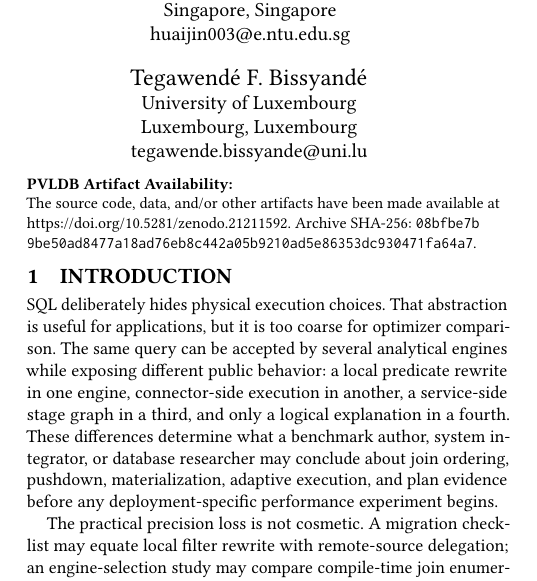
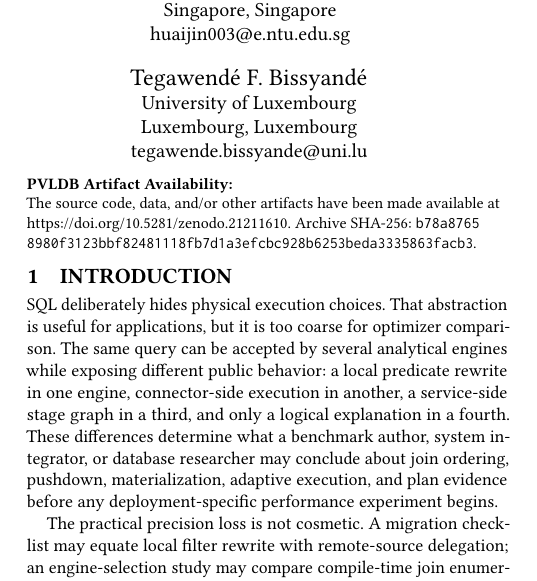
Before and after one commit to Haoyi-Zhang/OptSemC, a LaTeX paper (Paper/latex/paper.tex): part of one column of page 1 of 14, cut so that both start at the same text. Compiled offline with pdfLaTeX.

Commit message:
Record final Zenodo archive version

```diff
--- a/Paper/latex/paper.tex
+++ b/Paper/latex/paper.tex
@@ -56,8 +56,8 @@
 \newcommand\vldbyear{2027}
 \newcommand\vldbauthors{\authors}
 \newcommand\vldbtitle{\shorttitle}
-\newcommand\vldbavailabilityurl{https://doi.org/10.5281/zenodo.21211592}
-\newcommand\vldbarchivesha{\texttt{08bfbe7b\allowbreak{}9be50ad8\allowbreak{}477a18ad\allowbreak{}76eb8c44\allowbreak{}2a05b921\allowbreak{}0ad5e863\allowbreak{}53dc9304\allowbreak{}71fa64a7}}
+\newcommand\vldbavailabilityurl{https://doi.org/10.5281/zenodo.21211610}
+\newcommand\vldbarchivesha{\texttt{b78a8765\allowbreak{}8980f312\allowbreak{}3bbf8248\allowbreak{}1118fb7d\allowbreak{}1a3efcbc\allowbreak{}928b6253\allowbreak{}beda3335\allowbreak{}863facb3}}
 \newcommand\vldbpagestyle{plain}
 
 \title{OptSem-C: Benchmarking Projection Precision in Public Query-Optimizer Contracts}
```
Also changed, not shown: README.md, 1 other file.
